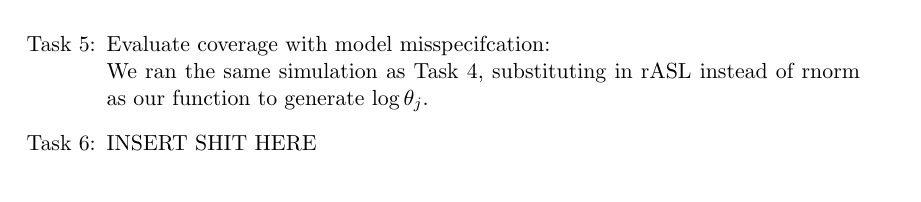
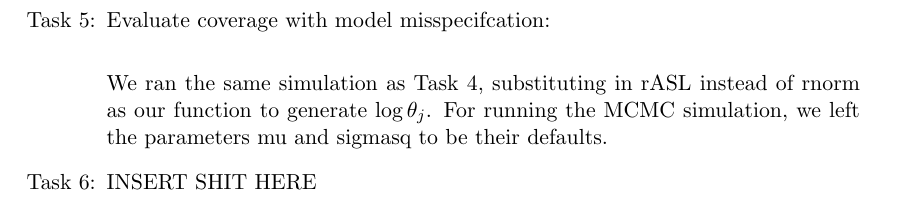
Before and after one commit to willyxiao/stat221, a LaTeX problem sheet (pset2/keskici_wxiao_ps2.tex): part of page 2 of 2 before the commit and part of page 3 of 3 after it, cut so that both start at the same text. Compiled offline with pdfLaTeX.

Commit message:
fix task 5

```diff
--- a/pset2/keskici_wxiao_ps2.tex
+++ b/pset2/keskici_wxiao_ps2.tex
@@ -111,7 +114,8 @@
           \text{ Y.draws } &= 24
       \end{align*}
     \item Evaluate coverage with model misspecifcation: \\
-      We ran the same simulation as Task 4, substituting in rASL instead of rnorm as our function to generate $\log{\theta_j}$.
+
+      We ran the same simulation as Task 4, substituting in rASL instead of rnorm as our function to generate $\log{\theta_j}$. For running the MCMC simulation, we left the parameters mu and sigmasq to be their defaults.
     \item INSERT SHIT HERE
   \end{enumerate}
 \end{document}
```
Also changed, not shown: pset2/keskici_wxiao_ps2.pdf, pset2/keskici_wxiao_ps2.tex (3 more changed lines).
